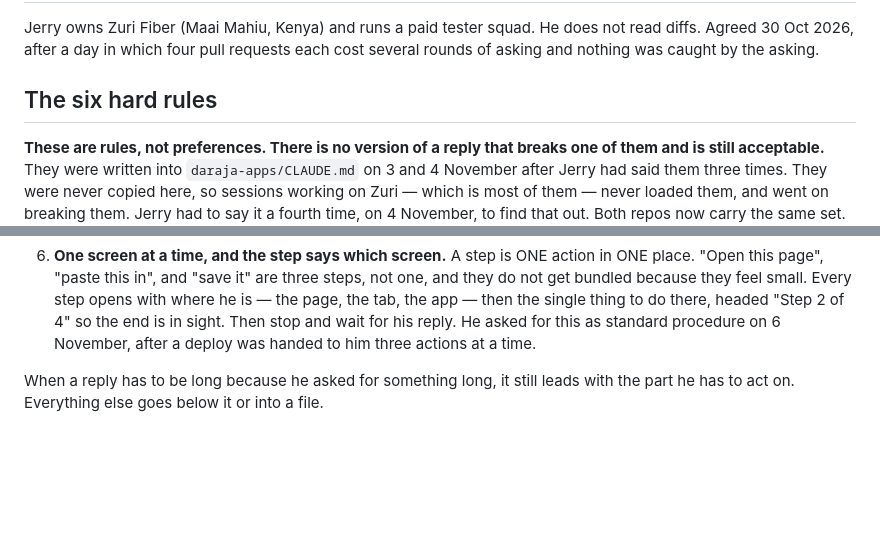
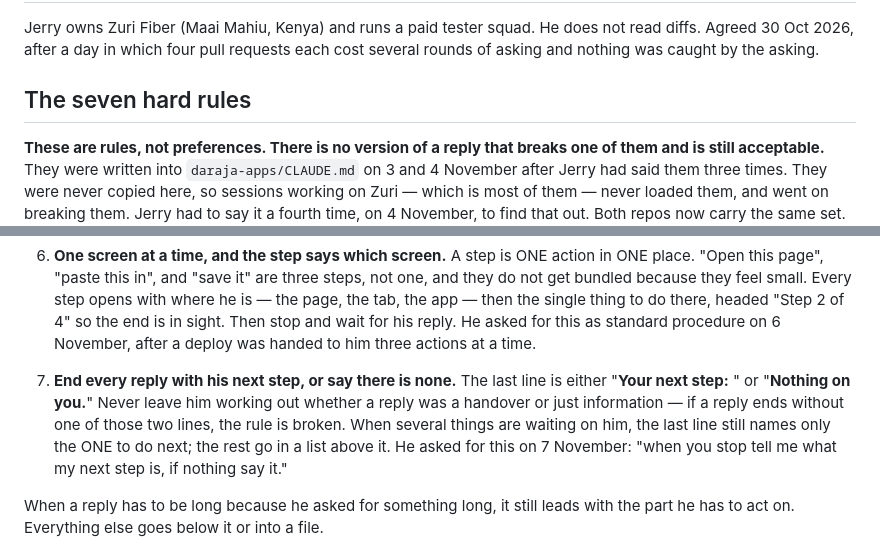
Before and after one commit to JerryWins1/zuri-system, a Markdown page: CLAUDE.md, 2 parts joined by grey strips. Drawn GitHub-style; blank space fills up the shorter version.

Commit message:
Rules: end every reply with his next step, or say there is none
Jerry, 7 November: "Im not sure when you stop like this what i need to do,
give me a list and when you stop tell me what my next step is, if nothing
say it."

The gap this closes: a reply can be a handover or it can be information,
and from his side those look identical. He was left working out which one
he had just been given — most recently after being shown 53 unconfirmed
problems, where nothing said whether he was meant to act.

So the last line is now always one of two things: "Your next step: <the one
thing>" or "Nothing on you." When several things wait on him, the list goes
above and the last line still names only the next one, which is rule 6's
one-screen discipline applied to the reply itself.

Co-Authored-By: Claude Opus 5 <noreply@anthropic.com>
Claude-Session: https://claude.ai/code/session_01EPPiddho9jmdtB6N6bkQbf

```diff
--- a/CLAUDE.md
+++ b/CLAUDE.md
@@ -5,7 +5,7 @@ He does not read diffs. Agreed 30 Oct 2026, after a day in which four
 pull requests each cost several rounds of asking and nothing was caught
 by the asking.
 
-## The six hard rules
+## The seven hard rules
 
 **These are rules, not preferences. There is no version of a reply that breaks one
 of them and is still acceptable.** They were written into `daraja-apps/CLAUDE.md` on
@@ -46,6 +46,14 @@ Check the reply against them before sending it.
    "Step 2 of 4" so the end is in sight. Then stop and wait for his reply. He asked for
    this as standard procedure on 6 November, after a deploy was handed to him three
    actions at a time.
+
+7. **End every reply with his next step, or say there is none.** The last line is
+   either "**Your next step:** <the one thing>" or "**Nothing on you.**" Never leave him
+   working out whether a reply was a handover or just information — if a reply ends
+   without one of those two lines, the rule is broken. When several things are waiting
+   on him, the last line still names only the ONE to do next; the rest go in a list
+   above it. He asked for this on 7 November: "when you stop tell me what my next step
+   is, if nothing say it."
 
 When a reply has to be long because he asked for something long, it still leads with
 the part he has to act on. Everything else goes below it or into a file.
```
